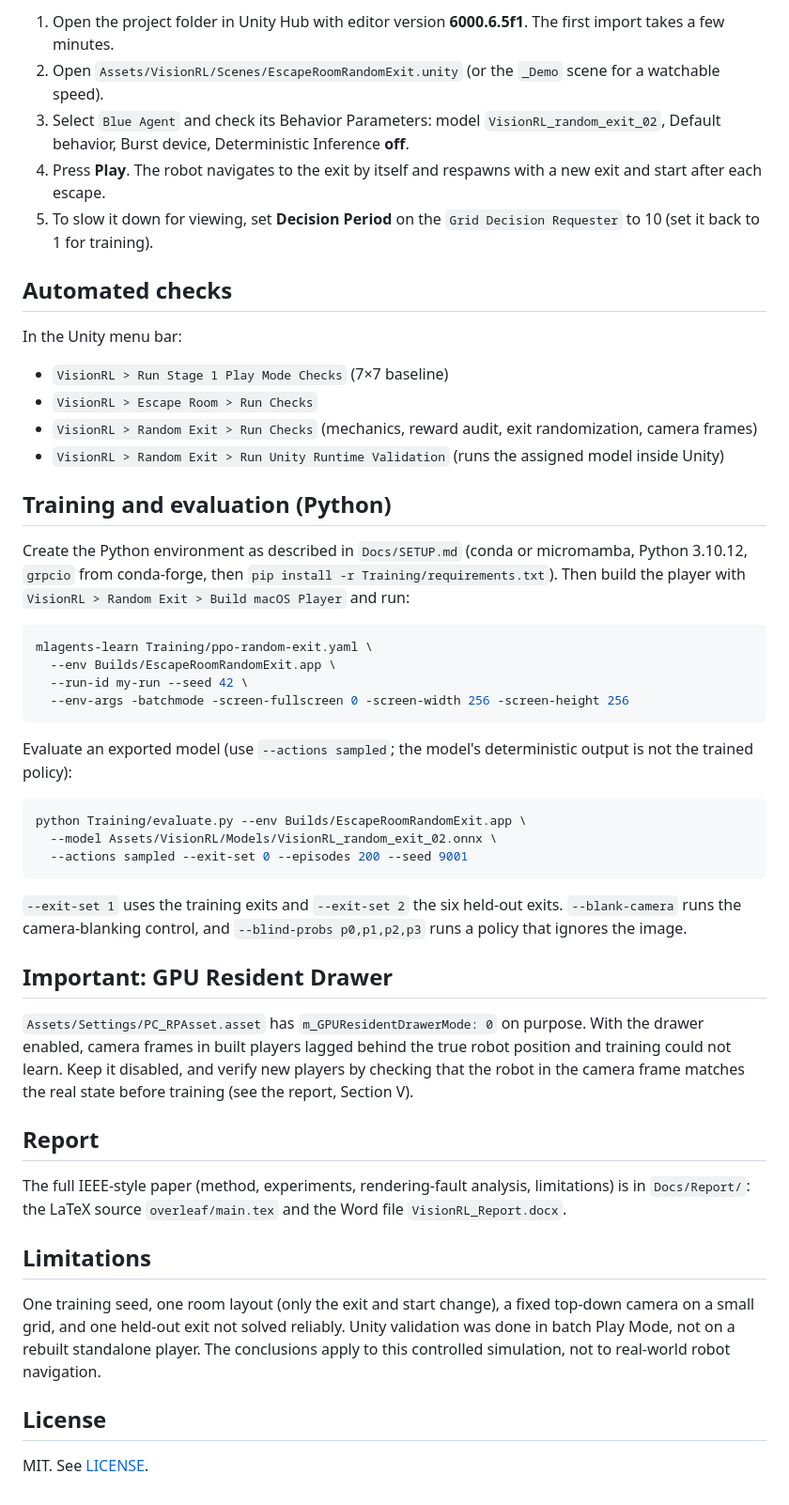
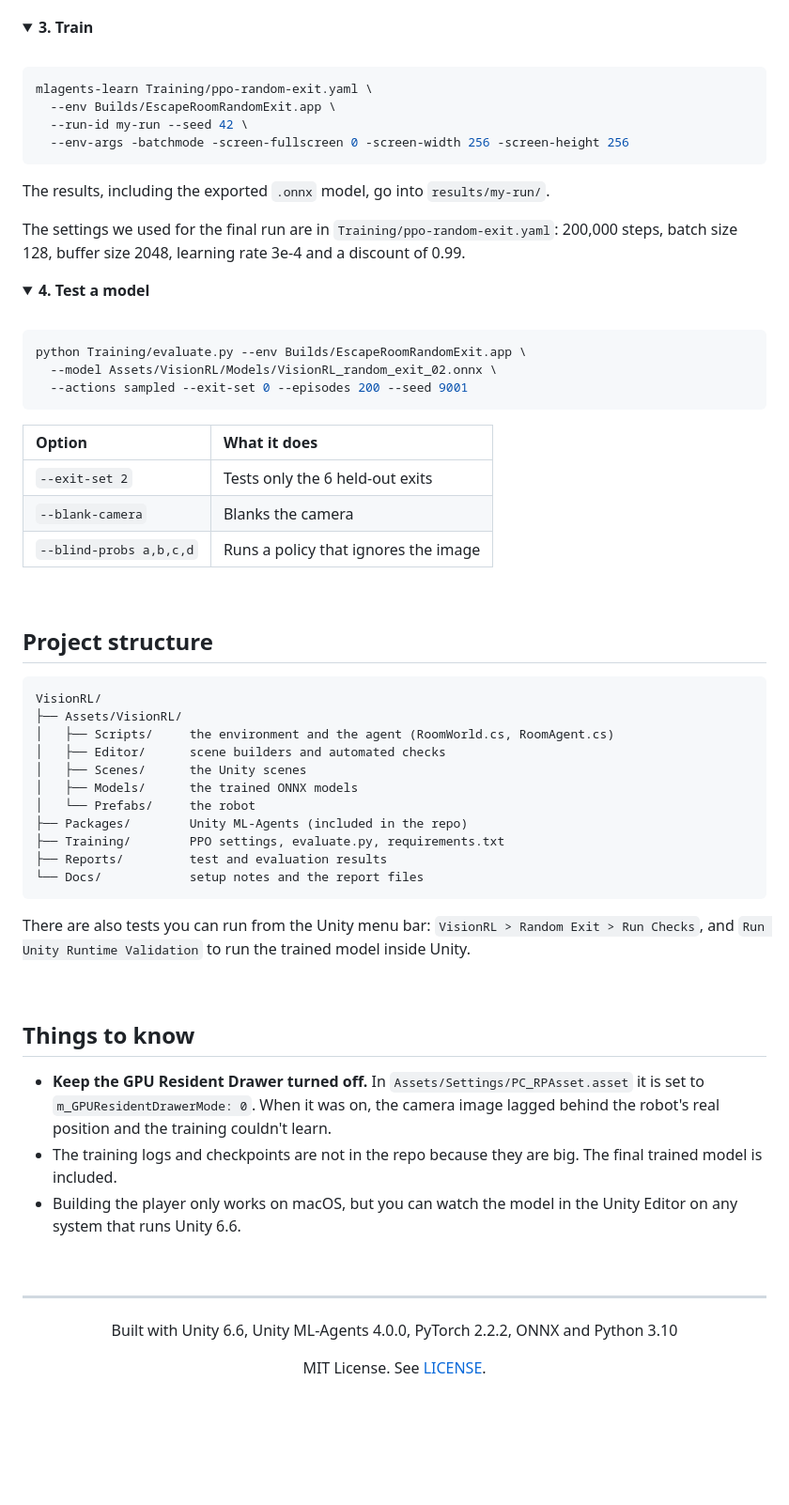
Before and after one commit to khrishith/VisionRL, a Markdown page: README.md, the part around one of its changes. Shown at 94% size. Rendered like a GitHub page; folded sections open; blank space fills up the shorter version.

````diff
--- a/README.md
+++ b/README.md
@@ -78,22 +129,10 @@ Not included in the repo (kept local because of size): `Library/`, `Builds/`, `B
 
-1. Open the project folder in Unity Hub with editor version **6000.6.5f1**. The first import takes a few minutes.
-2. Open `Assets/VisionRL/Scenes/EscapeRoomRandomExit.unity` (or the `_Demo` scene for a watchable speed).
-3. Select `Blue Agent` and check its Behavior Parameters: model `VisionRL_random_exit_02`, Default behavior, Burst device, Deterministic Inference **off**.
-4. Press **Play**. The robot navigates to the exit by itself and respawns with a new exit and start after each escape.
-5. To slow it down for viewing, set **Decision Period** on the `Grid Decision Requester` to 10 (set it back to 1 for training).
+</details>
 
-## Automated checks
+<details>
+<summary><b>3. Train</b></summary>
 
-In the Unity menu bar:
-
-- `VisionRL > Run Stage 1 Play Mode Checks` (7×7 baseline)
-- `VisionRL > Escape Room > Run Checks`
-- `VisionRL > Random Exit > Run Checks` (mechanics, reward audit, exit randomization, camera frames)
-- `VisionRL > Random Exit > Run Unity Runtime Validation` (runs the assigned model inside Unity)
-
-## Training and evaluation (Python)
-
-Create the Python environment as described in `Docs/SETUP.md` (conda or micromamba, Python 3.10.12, `grpcio` from conda-forge, then `pip install -r Training/requirements.txt`). Then build the player with `VisionRL > Random Exit > Build macOS Player` and run:
+<br/>
 
 ```bash
 mlagents-learn Training/ppo-random-exit.yaml \
@@ -102,7 +141,16 @@ mlagents-learn Training/ppo-random-exit.yaml \
   --env-args -batchmode -screen-fullscreen 0 -screen-width 256 -screen-height 256
 ```
 
-Evaluate an exported model (use `--actions sampled`; the model's deterministic output is not the trained policy):
+The results, including the exported `.onnx` model, go into `results/my-run/`.
+
+The settings we used for the final run are in `Training/ppo-random-exit.yaml`: 200,000 steps, batch size 128, buffer size 2048, learning rate 3e-4 and a discount of 0.99.
+
+</details>
+
+<details>
+<summary><b>4. Test a model</b></summary>
+
+<br/>
 
 ```bash
 python Training/evaluate.py --env Builds/EscapeRoomRandomExit.app \
@@ -110,20 +158,49 @@ python Training/evaluate.py --env Builds/EscapeRoomRandomExit.app \
   --actions sampled --exit-set 0 --episodes 200 --seed 9001
 ```
 
-`--exit-set 1` uses the training exits and `--exit-set 2` the six held-out exits. `--blank-camera` runs the camera-blanking control, and `--blind-probs p0,p1,p2,p3` runs a policy that ignores the image.
+| Option | What it does |
+|:--|:--|
+| `--exit-set 2` | Tests only the 6 held-out exits |
+| `--blank-camera` | Blanks the camera |
+| `--blind-probs a,b,c,d` | Runs a policy that ignores the image |
 
-## Important: GPU Resident Drawer
+</details>
 
-`Assets/Settings/PC_RPAsset.asset` has `m_GPUResidentDrawerMode: 0` on purpose. With the drawer enabled, camera frames in built players lagged behind the true robot position and training could not learn. Keep it disabled, and verify new players by checking that the robot in the camera frame matches the real state before training (see the report, Section V).
+<br/>
 
-## Report
+## Project structure
 
-The full IEEE-style paper (method, experiments, rendering-fault analysis, limitations) is in `Docs/Report/`: the LaTeX source `overleaf/main.tex` and the Word file `VisionRL_Report.docx`.
+```
+VisionRL/
+├── Assets/VisionRL/
+│   ├── Scripts/     the environment and the agent (RoomWorld.cs, RoomAgent.cs)
+│   ├── Editor/      scene builders and automated checks
+│   ├── Scenes/      the Unity scenes
+│   ├── Models/      the trained ONNX models
+│   └── Prefabs/     the robot
+├── Packages/        Unity ML-Agents (included in the repo)
+├── Training/        PPO settings, evaluate.py, requirements.txt
+├── Reports/         test and evaluation results
+└── Docs/            setup notes and the report files
+```
 
-## Limitations
+There are also tests you can run from the Unity menu bar: `VisionRL > Random Exit > Run Checks`, and `Run Unity Runtime Validation` to run the trained model inside Unity.
 
-One training seed, one room layout (only the exit and start change), a fixed top-down camera on a small grid, and one held-out exit not solved reliably. Unity validation was done in batch Play Mode, not on a rebuilt standalone player. The conclusions apply to this controlled simulation, not to real-world robot navigation.
+<br/>
 
-## License
+## Things to know
 
-MIT. See [LICENSE](LICENSE).
+- **Keep the GPU Resident Drawer turned off.** In `Assets/Settings/PC_RPAsset.asset` it is set to `m_GPUResidentDrawerMode: 0`. When it was on, the camera image lagged behind the robot's real position and the training couldn't learn.
+- The training logs and checkpoints are not in the repo because they are big. The final trained model is included.
+- Building the player only works on macOS, but you can watch the model in the Unity Editor on any system that runs Unity 6.6.
+
+<br/>
+
+---
+
+<div align="center">
+
+Built with Unity 6.6, Unity ML-Agents 4.0.0, PyTorch 2.2.2, ONNX and Python 3.10
+
+MIT License. See [LICENSE](LICENSE).
+
````
Also changed, not shown: other parts of README.md (+107 -55 lines).
